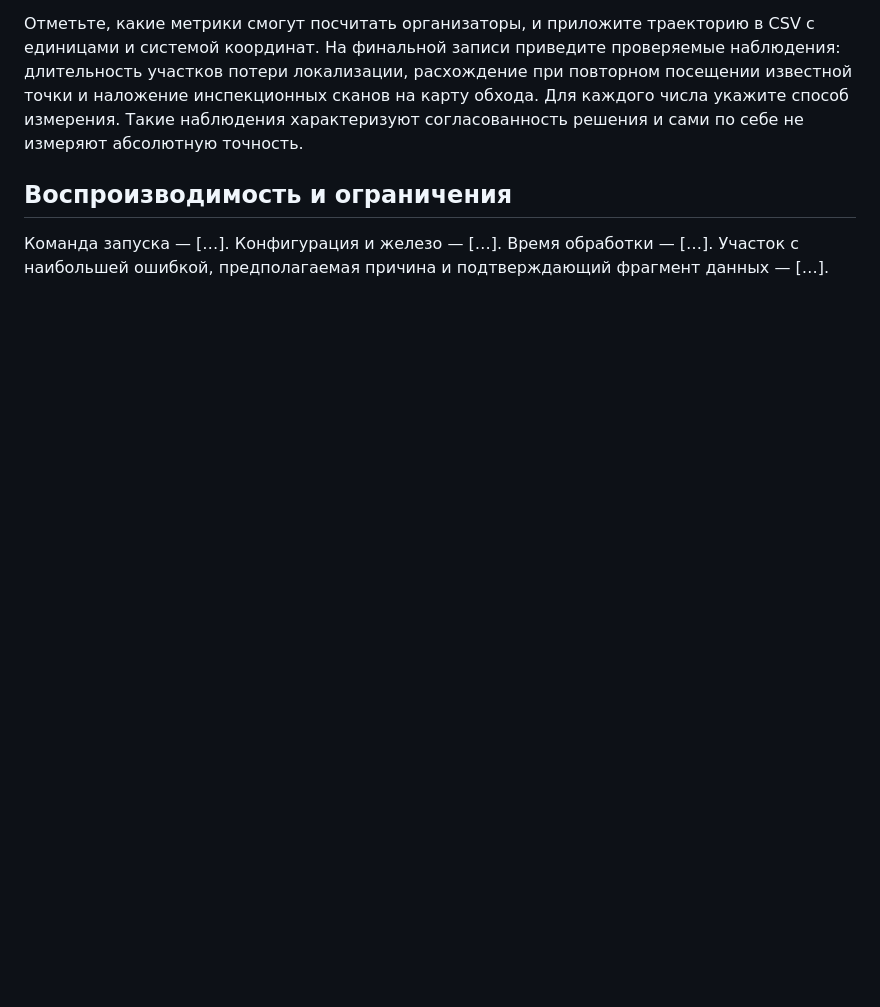
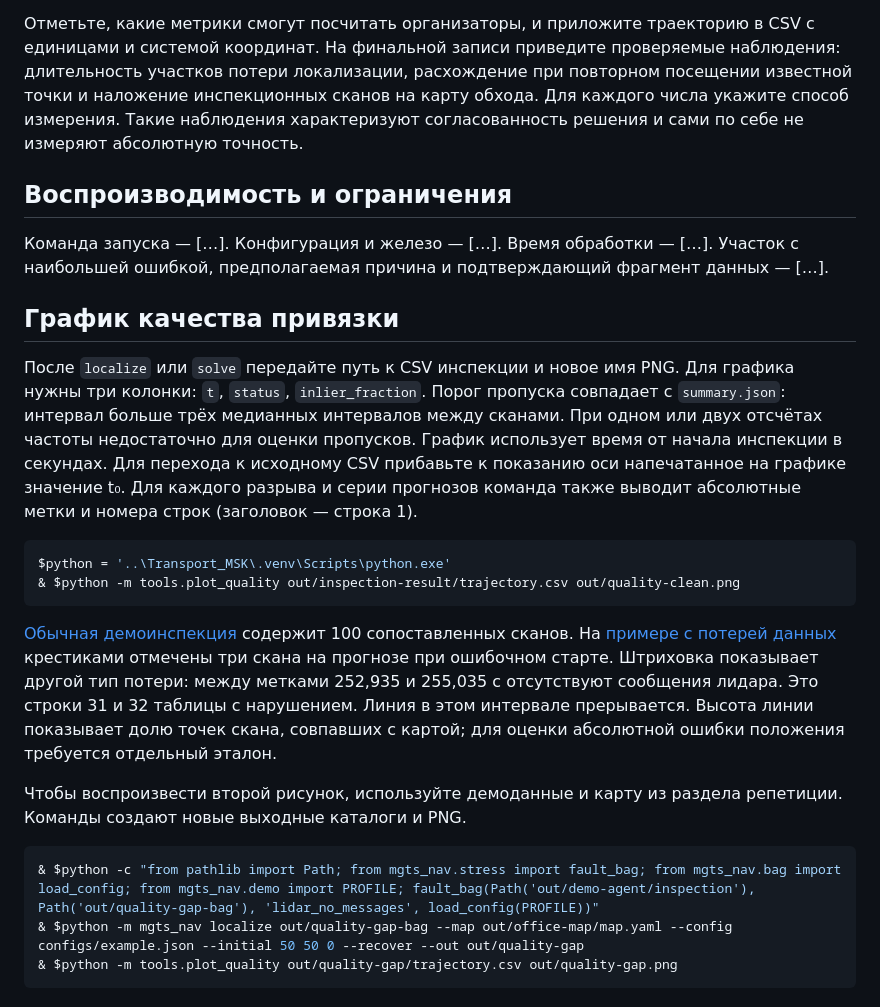
Before and after one commit to Ivana-banana/MGTS, a Markdown page: docs/report.md, the part around the change. Drawn GitHub-style; blank space fills up the shorter version.

Commit message:
Показывать на графике пропуски сканов и участки прогноза (closes #8)

````diff
--- a/docs/report.md
+++ b/docs/report.md
@@ -26,3 +26,22 @@
 ## Воспроизводимость и ограничения
 
 Команда запуска — […]. Конфигурация и железо — […]. Время обработки — […]. Участок с наибольшей ошибкой, предполагаемая причина и подтверждающий фрагмент данных — […].
+
+## График качества привязки
+
+После `localize` или `solve` передайте путь к CSV инспекции и новое имя PNG. Для графика нужны три колонки: `t`, `status`, `inlier_fraction`. Порог пропуска совпадает с `summary.json`: интервал больше трёх медианных интервалов между сканами. При одном или двух отсчётах частоты недостаточно для оценки пропусков. График использует время от начала инспекции в секундах. Для перехода к исходному CSV прибавьте к показанию оси напечатанное на графике значение t₀. Для каждого разрыва и серии прогнозов команда также выводит абсолютные метки и номера строк (заголовок — строка 1).
+
+```powershell
+$python = '..\Transport_MSK\.venv\Scripts\python.exe'
+& $python -m tools.plot_quality out/inspection-result/trajectory.csv out/quality-clean.png
+```
+
+[Обычная демоинспекция](quality-clean.png) содержит 100 сопоставленных сканов. На [примере с потерей данных](quality-gap.png) крестиками отмечены три скана на прогнозе при ошибочном старте. Штриховка показывает другой тип потери: между метками 252,935 и 255,035 с отсутствуют сообщения лидара. Это строки 31 и 32 таблицы с нарушением. Линия в этом интервале прерывается. Высота линии показывает долю точек скана, совпавших с картой; для оценки абсолютной ошибки положения требуется отдельный эталон.
+
+Чтобы воспроизвести второй рисунок, используйте демоданные и карту из раздела репетиции. Команды создают новые выходные каталоги и PNG.
+
+```powershell
+& $python -c "from pathlib import Path; from mgts_nav.stress import fault_bag; from mgts_nav.bag import load_config; from mgts_nav.demo import PROFILE; fault_bag(Path('out/demo-agent/inspection'), Path('out/quality-gap-bag'), 'lidar_no_messages', load_config(PROFILE))"
+& $python -m mgts_nav localize out/quality-gap-bag --map out/office-map/map.yaml --config configs/example.json --initial 50 50 0 --recover --out out/quality-gap
+& $python -m tools.plot_quality out/quality-gap/trajectory.csv out/quality-gap.png
+```
````
Also changed, not shown: docs/quality-clean.png (added), docs/quality-gap.png (added), 3 other files.
